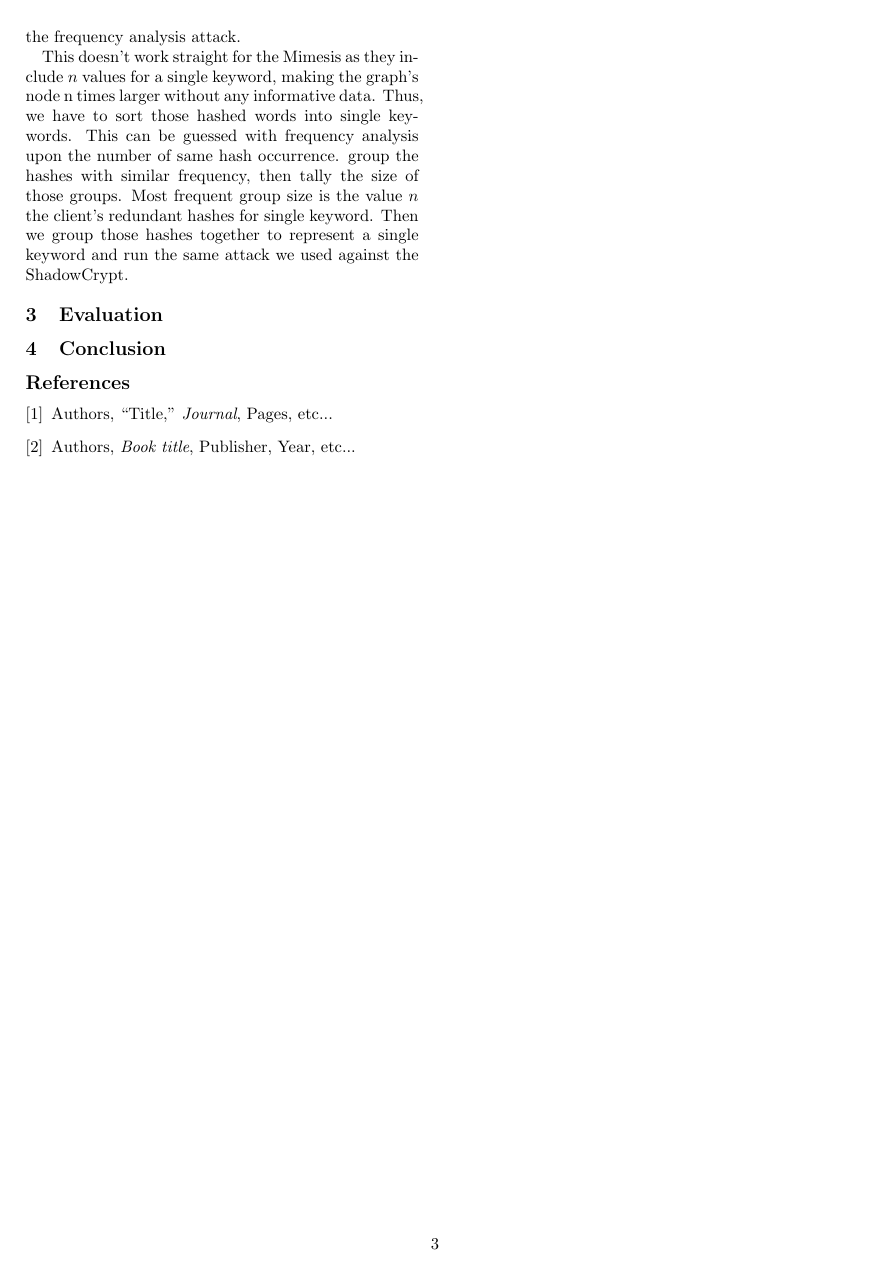
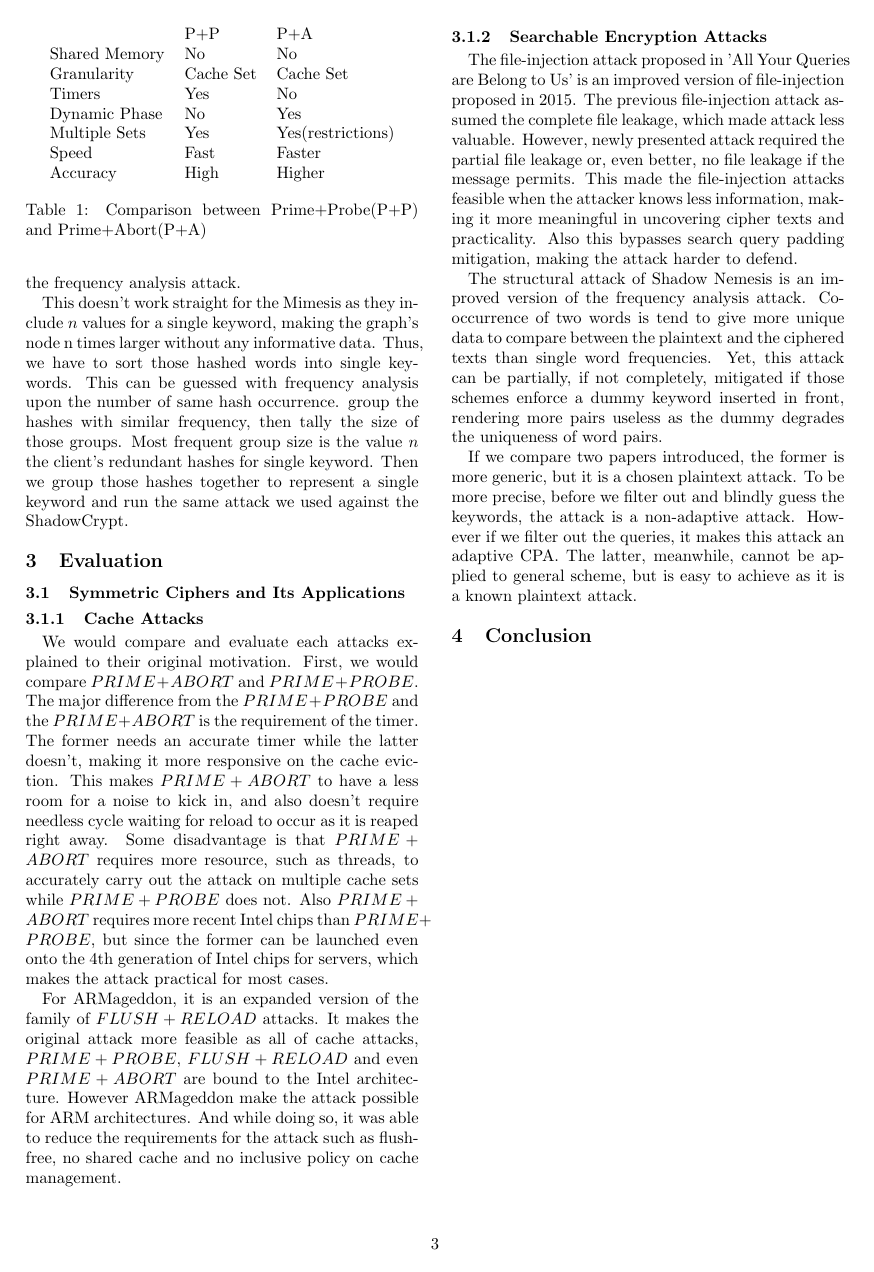
Before and after one commit to hansh17/IS523, a LaTeX document (hsk.tex): page 3 of 3. Compiled offline with pdfLaTeX.

Commit message:
finished evaluation

```diff
--- a/hsk.tex
+++ b/hsk.tex
@@ -63,21 +63,39 @@ Authors of this paper presents a structual attack on the searchable encryption s
 \par The frequency analysis attack, which is the base of this attack, requires a random set of plaintexts. Then the attacker analyze both victim's encrypted keyword frequency and the plaintext's keywords frequency. Compare them, and make guess to those plaintexts based on similarity of those frequencies. This paper uses cocurrency of two words instead of one. Meaning that instead of analyzing single word occurrence, they analyze the frequency of two words occurring at the same time on both victim's keywords and the plaintext's keywords. Then build the graph with each keywords representing the node and the edge representing the co-occurrence frequency to match those words, and the ShadowCrypt is broken with higher success rate than the frequency analysis attack.
 \par This doesn't work straight for the Mimesis as they include $n$ values for a single keyword, making the graph's node n times larger without any informative data. Thus, we have to sort those hashed words into single keywords. This can be guessed with frequency analysis upon the number of same hash occurrence. group the hashes with similar frequency, then tally the size of those groups. Most frequent group size is the value $n$ the client's redundant hashes for single keyword. Then we group those hashes together to represent a single keyword and run the same attack we used against the ShadowCrypt.
 
-
-
 \section{Evaluation}
 
+\subsection{Symmetric Ciphers and Its Applications}
 
+\begin{table}[]
+\centering
+
+\label{my-label}
+\begin{tabular}{lll}
+                       & P+P & P+A       \\
+Shared Memory & No          & No                \\
+Granularity            & Cache Set   & Cache Set         \\
+Timers & Yes         & No                \\
+Dynamic Phase         & No          & Yes               \\
+Multiple Sets  & Yes         & Yes(restrictions) \\
+Speed                  & Fast        & Faster            \\
+Accuracy               & High        & Higher
+\end{tabular}
+\caption{Comparison between Prime+Probe(P+P) and Prime+Abort(P+A)}
+\end{table}
+
+\subsubsection{Cache Attacks}
+
+We would compare and evaluate each attacks explained to their original motivation. First, we would compare $PRIME+ABORT$ and $PRIME+PROBE$. The major difference from the $PRIME+PROBE$ and the $PRIME+ABORT$ is the requirement of the timer. The former needs an accurate timer while the latter doesn't, making it more responsive on the cache eviction. This makes $PRIME+ABORT$ to have a less room for a noise to kick in, and also doesn't require needless cycle waiting for reload to occur as it is reaped right away. Some disadvantage is that $PRIME+ABORT$ requires more resource, such as threads, to accurately carry out the attack on multiple cache sets while $PRIME+PROBE$ does not. Also $PRIME+ABORT$ requires more recent Intel chips than $PRIME+PROBE$, but since the former can be launched even onto the 4th generation of Intel chips for servers, which makes the attack practical for most cases.
+\par For ARMageddon, it is an expanded version of the family of $FLUSH+RELOAD$ attacks. It makes the original attack more feasible as all of cache attacks, $PRIME+PROBE$, $FLUSH+RELOAD$ and even $PRIME+ABORT$ are bound to the Intel architecture. However ARMageddon make the attack possible for ARM architectures. And while doing so, it was able to reduce the requirements for the attack such as flush-free, no shared cache and no inclusive policy on cache management.
+
+\subsubsection{Searchable Encryption Attacks}
+
+The file-injection attack proposed in 'All Your Queries are Belong to Us' is an improved version of file-injection proposed in 2015. The previous file-injection attack assumed the complete file leakage, which made attack less valuable. However, newly presented attack required the partial file leakage or, even better, no file leakage if the message permits. This made the file-injection attacks feasible when the attacker knows less information, making it more meaningful in uncovering cipher texts and practicality. Also this bypasses search query padding mitigation, making the attack harder to defend.
+\par The structural attack of Shadow Nemesis is an improved version of the frequency analysis attack. Co-occurrence of two words is tend to give more unique data to compare between the plaintext and the ciphered texts than single word frequencies. Yet, this attack can be partially, if not completely, mitigated if those schemes enforce a dummy keyword inserted in front, rendering more pairs useless as the dummy degrades the uniqueness of word pairs.
+\par If we compare two papers introduced, the former is more generic, but it is a chosen plaintext attack. To be more precise, before we filter out and blindly guess the keywords, the attack is a non-adaptive attack. However if we filter out the queries, it makes this attack an adaptive CPA. The latter, meanwhile, cannot be applied to general scheme, but is easy to achieve as it is a known plaintext attack.
 
 \section{Conclusion}
 
-\begin{thebibliography}{9}
-\bibitem{a}
-Authors, ``Title,'' {\em Journal}, Pages, etc...
-\bibitem{b}
-Authors, {\em Book title}, Publisher, Year, etc...
-
-\end{thebibliography}
-
 \end{document}
 % end of file
```
